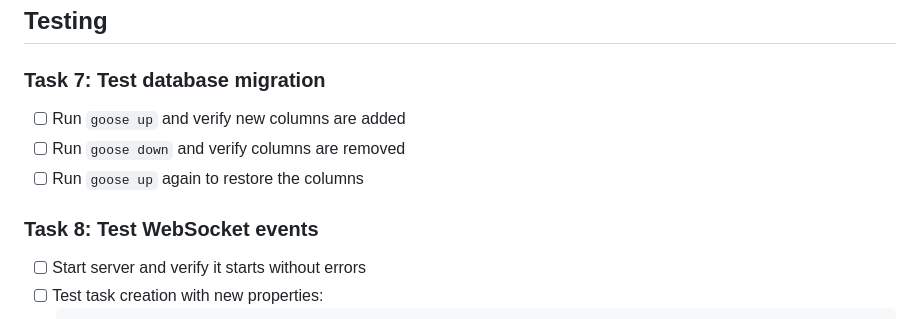
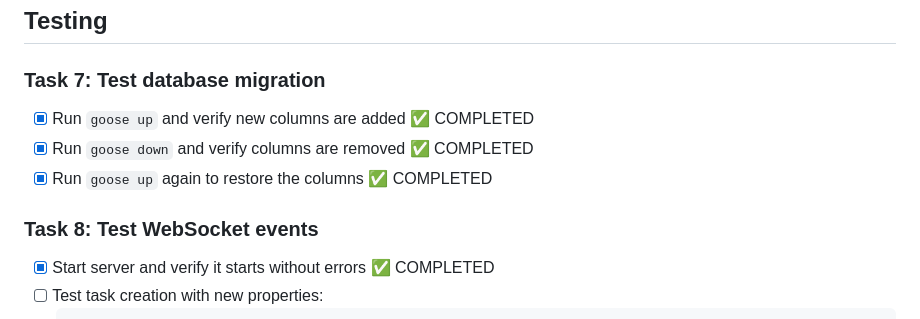
Before and after one commit to DinoPy/go-backend-server, a Markdown page: taskPropertiesTODO.md, the part around the change. Rendered like a GitHub page.

Commit message:
Task 7: Test database migration and server startup
- Verified migration 010_add_task_properties.sql is applied (version 10)
- Tested migration rollback: goose down successfully removes columns
- Tested migration reapply: goose up successfully restores columns
- Verified new columns exist with correct data types:
  - priority: integer (nullable)
  - due_at: timestamp without time zone (nullable)
  - show_before_due_time: integer (nullable)
- Tested server startup: server starts without errors
- Updated taskPropertiesTODO.md to mark Task 7 as completed

````diff
--- a/taskPropertiesTODO.md
+++ b/taskPropertiesTODO.md
@@ -345,12 +345,12 @@
 ## Testing
 
 ### Task 7: Test database migration
-- [ ] Run `goose up` and verify new columns are added
-- [ ] Run `goose down` and verify columns are removed
-- [ ] Run `goose up` again to restore the columns
+- [x] Run `goose up` and verify new columns are added ✅ COMPLETED
+- [x] Run `goose down` and verify columns are removed ✅ COMPLETED
+- [x] Run `goose up` again to restore the columns ✅ COMPLETED
 
 ### Task 8: Test WebSocket events
-- [ ] Start server and verify it starts without errors
+- [x] Start server and verify it starts without errors ✅ COMPLETED
 - [ ] Test task creation with new properties:
   ```json
   {
````
